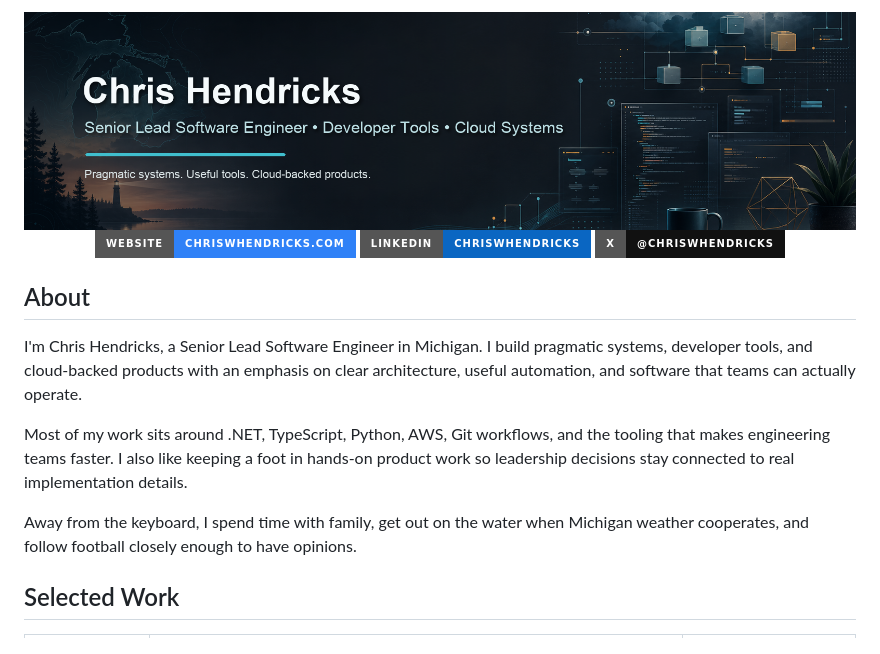
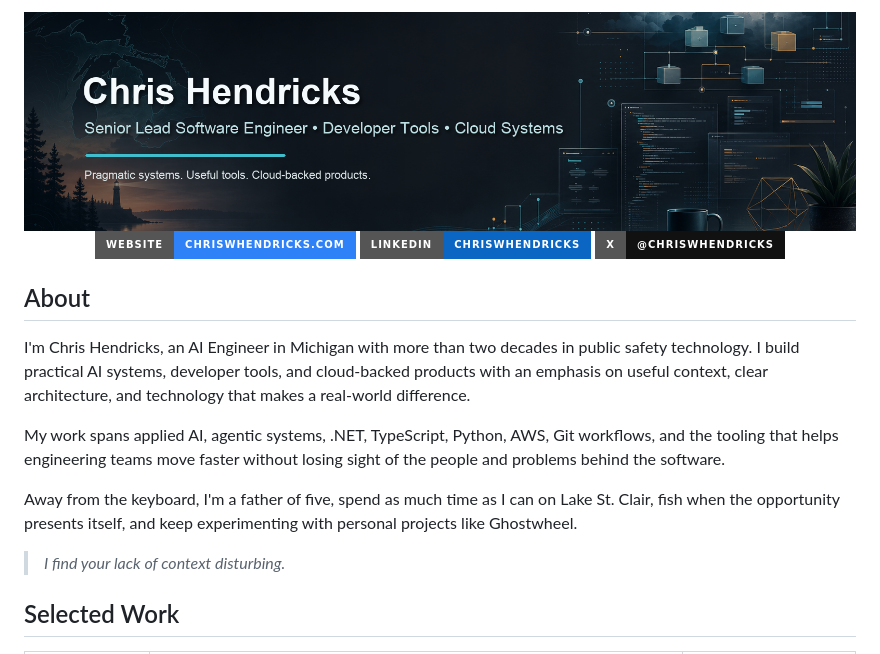
Before and after one commit to ChrisWHendricks/ChrisWHendricks, a Markdown page: README.md, the part around one of its changes. Rendered like a GitHub page; badges without logos.

Commit message:
Update profile for AI Engineer role

```diff
--- a/README.md
+++ b/README.md
@@ -16,11 +16,13 @@
 
 ## About
 
-I'm Chris Hendricks, a Senior Lead Software Engineer in Michigan. I build pragmatic systems, developer tools, and cloud-backed products with an emphasis on clear architecture, useful automation, and software that teams can actually operate.
+I'm Chris Hendricks, an AI Engineer in Michigan with more than two decades in public safety technology. I build practical AI systems, developer tools, and cloud-backed products with an emphasis on useful context, clear architecture, and technology that makes a real-world difference.
 
-Most of my work sits around .NET, TypeScript, Python, AWS, Git workflows, and the tooling that makes engineering teams faster. I also like keeping a foot in hands-on product work so leadership decisions stay connected to real implementation details.
+My work spans applied AI, agentic systems, .NET, TypeScript, Python, AWS, Git workflows, and the tooling that helps engineering teams move faster without losing sight of the people and problems behind the software.
 
-Away from the keyboard, I spend time with family, get out on the water when Michigan weather cooperates, and follow football closely enough to have opinions.
+Away from the keyboard, I'm a father of five, spend as much time as I can on Lake St. Clair, fish when the opportunity presents itself, and keep experimenting with personal projects like Ghostwheel.
+
+> *I find your lack of context disturbing.*
 
 ## Selected Work
 
```
Also changed, not shown: other parts of README.md (+1 -1 lines).
